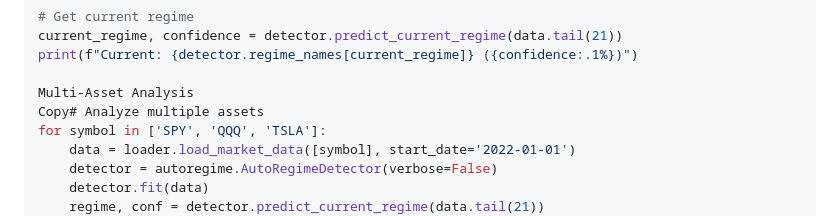
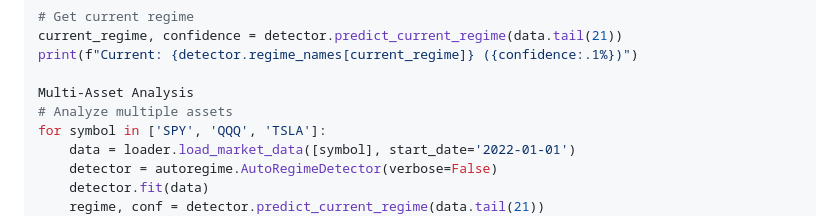
Before and after one commit to KANYINSOLA-OGUNBANJO/-AutoRegime, a Markdown page: README.md, the part around the change. Rendered like a GitHub page.

```diff
--- a/README.md
+++ b/README.md
@@ -51,7 +51,7 @@ current_regime, confidence = detector.predict_current_regime(data.tail(21))
 print(f"Current: {detector.regime_names[current_regime]} ({confidence:.1%})")
 
 Multi-Asset Analysis
-Copy# Analyze multiple assets
+# Analyze multiple assets
 for symbol in ['SPY', 'QQQ', 'TSLA']:
     data = loader.load_market_data([symbol], start_date='2022-01-01')
     detector = autoregime.AutoRegimeDetector(verbose=False)
```
